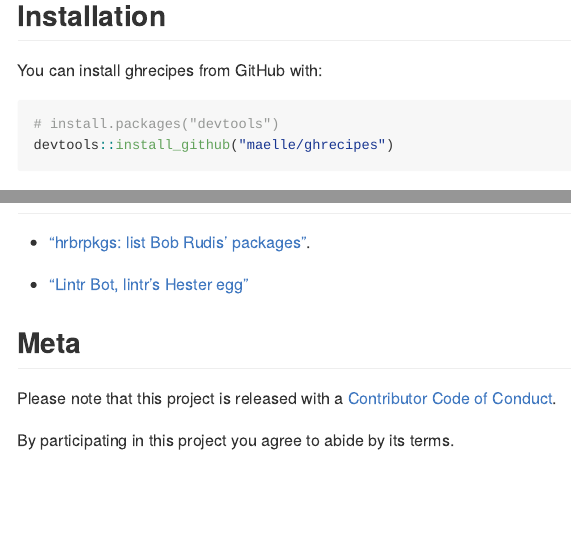
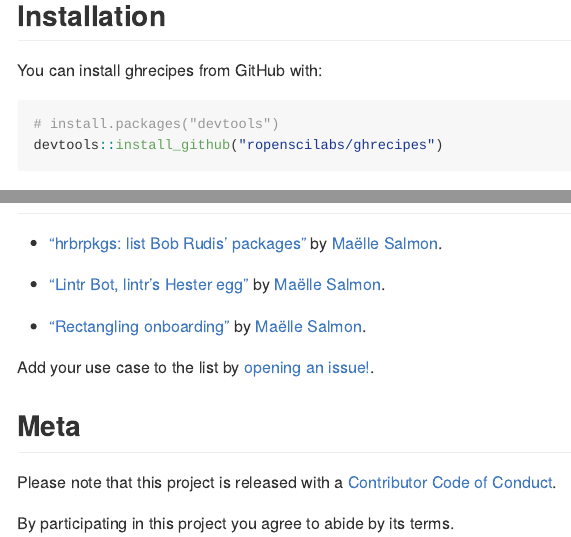
Before and after one commit to ropensci-archive/ghrecipes, an R Markdown document (README.Rmd): the page in a window 1100 px wide, from 260 px down, and a second part further down, joined at a grey line. The pictures show the output file README.md that the author committed with the source, drawn offline in the style of GitHub; badge pictures from the web are left out.

Commit message:
update README

````diff
--- a/README.Rmd
+++ b/README.Rmd
@@ -30,7 +30,7 @@
 
 ``` r
 # install.packages("devtools")
-devtools::install_github("maelle/ghrecipes")
+devtools::install_github("ropenscilabs/ghrecipes")
 ```
 
 
@@ -49,8 +49,11 @@
 
-* ["hrbrpkgs: list Bob Rudis' packages"](http://www.masalmon.eu/2018/03/04/hrbrpkgs/).
+* ["hrbrpkgs: list Bob Rudis' packages"](http://www.masalmon.eu/2018/03/04/hrbrpkgs/) by [Maëlle Salmon](https://github.com/maelle/).
 
-* ["Lintr Bot, lintr's Hester egg"](http://www.masalmon.eu/2018/03/30/lintr-bot/)
+* ["Lintr Bot, lintr's Hester egg"](http://www.masalmon.eu/2018/03/30/lintr-bot/) by [Maëlle Salmon](https://github.com/maelle/).
 
+* ["Rectangling onboarding"](https://ropensci.org/blog/2018/04/26/rectangling-onboarding/) by [Maëlle Salmon](https://github.com/maelle/).
+
+Add your use case to the list by [opening an issue!](https://github.com/ropenscilabs/ghrecipes/issues/new).
 
 ## Meta
 
````
Also changed, not shown: README.md, README.Rmd (8 more changed lines).
